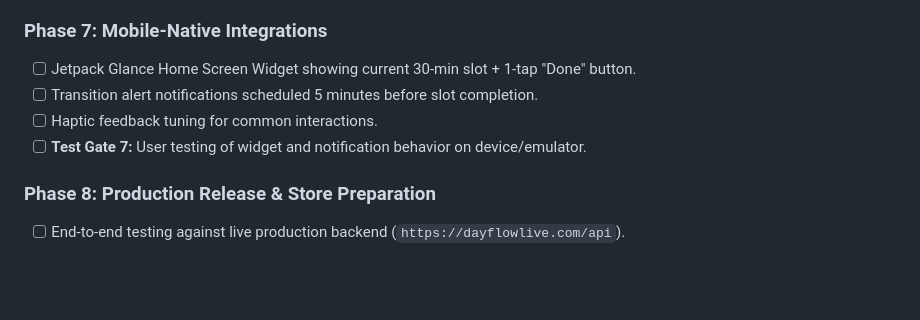
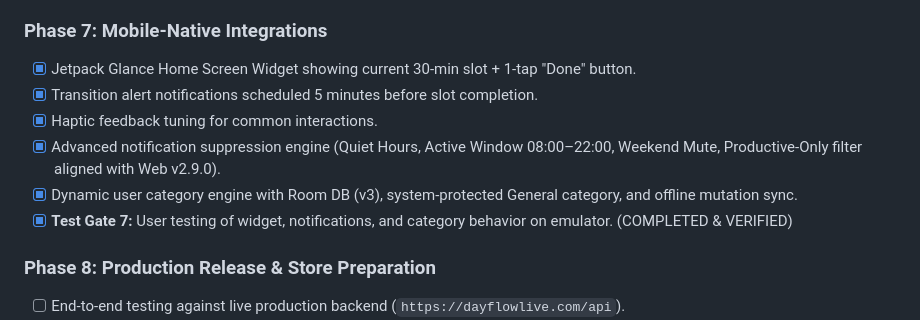
Before and after one commit to josephcjai/DayFlow, a Markdown page: docs/MOBILE_APP_ROADMAP.md, the part around one of its changes. GitHub-like rendering; blank space fills up the shorter version.

Commit message:
docs(roadmap): mark Phase 7 as completed and verified on device

```diff
--- a/docs/MOBILE_APP_ROADMAP.md
+++ b/docs/MOBILE_APP_ROADMAP.md
@@ -93,10 +93,12 @@
 - [ ] **Test Gate 6:** User testing of airplane mode changes syncing to server upon reconnecting.
 
 ### Phase 7: Mobile-Native Integrations
-- [ ] Jetpack Glance Home Screen Widget showing current 30-min slot + 1-tap "Done" button.
-- [ ] Transition alert notifications scheduled 5 minutes before slot completion.
-- [ ] Haptic feedback tuning for common interactions.
-- [ ] **Test Gate 7:** User testing of widget and notification behavior on device/emulator.
+- [x] Jetpack Glance Home Screen Widget showing current 30-min slot + 1-tap "Done" button.
+- [x] Transition alert notifications scheduled 5 minutes before slot completion.
+- [x] Haptic feedback tuning for common interactions.
+- [x] Advanced notification suppression engine (Quiet Hours, Active Window 08:00–22:00, Weekend Mute, Productive-Only filter aligned with Web v2.9.0).
+- [x] Dynamic user category engine with Room DB (v3), system-protected General category, and offline mutation sync.
+- [x] **Test Gate 7:** User testing of widget, notifications, and category behavior on emulator. (COMPLETED & VERIFIED)
 
 ### Phase 8: Production Release & Store Preparation
 - [ ] End-to-end testing against live production backend (`https://dayflowlive.com/api`).
```
Also changed, not shown: other parts of docs/MOBILE_APP_ROADMAP.md (+1 -1 lines).
